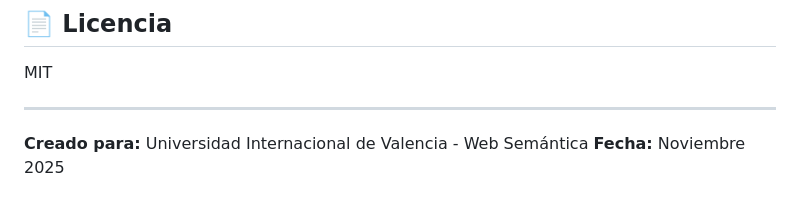
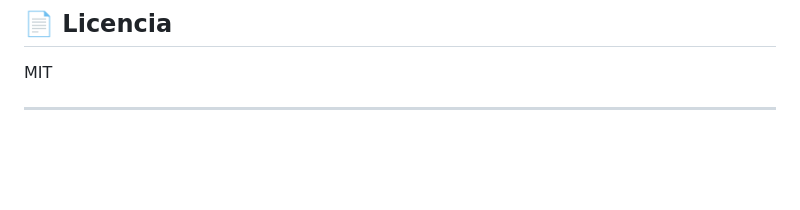
Before and after one commit to Juajsia/daltonismo-ws, a Markdown page: README.md, the part around the change. GitHub-like rendering; blank space fills up the shorter version.

Commit message:
update project details from README
Removed project details related to the Universidad Internacional de Valencia.

```diff
--- a/README.md
+++ b/README.md
@@ -222,6 +222,3 @@ CORS_ORIGIN=http://localhost:8000,http://localhost:3000
 MIT
 
 ---
-
-**Creado para:** Universidad Internacional de Valencia - Web Semántica
-**Fecha:** Noviembre 2025
```
